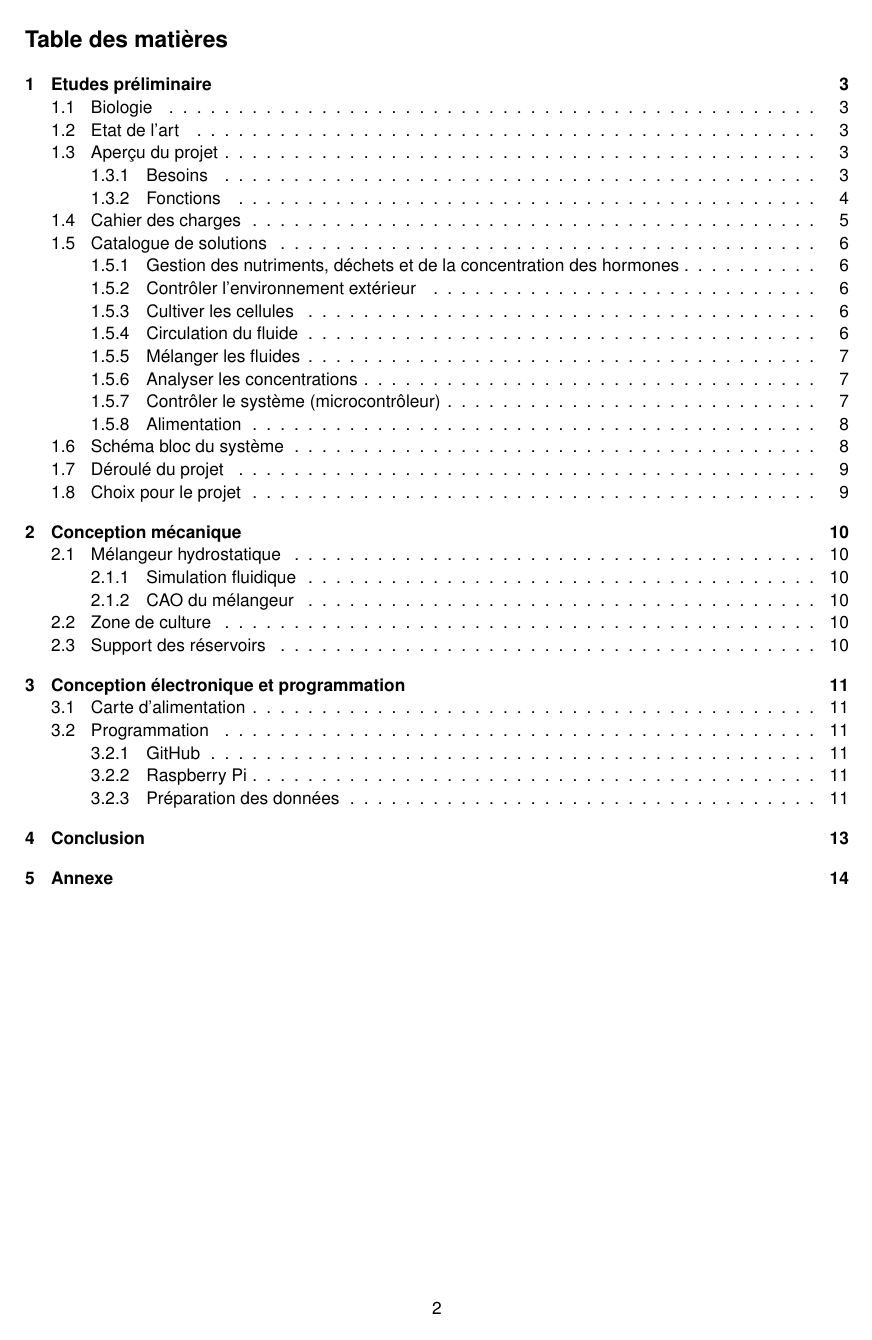
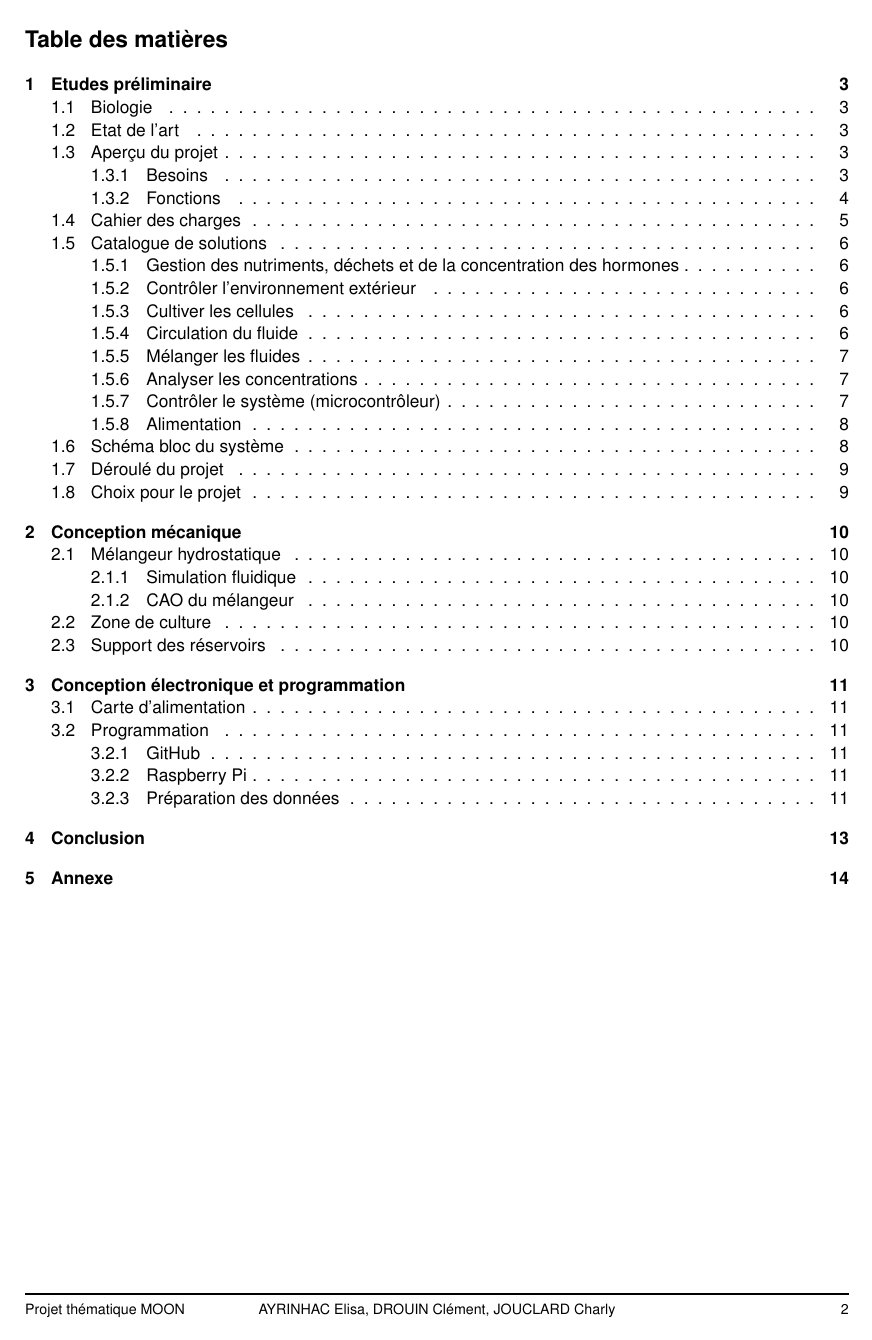
Before and after one commit to Kgranv/projet_thematique, a LaTeX document (rapport/rapport.tex): page 2 of 15. Compiled offline with pdfLaTeX.

Commit message:
update rapport.tex
Change layout

```diff
--- a/rapport/rapport.tex
+++ b/rapport/rapport.tex
@@ -10,11 +10,19 @@
 \usepackage[table,xcdraw]{xcolor}
 \usepackage{float} % position des figures,table
 \usepackage[backend=biber,style=numeric,sorting=none]{biblatex} % bibliographie
+\usepackage{fancyhdr} % footer
+\usepackage{caption} % caption
 
+%Setup bibliographie
 \addbibresource{bibliographie.bib} % utilise bibliographie.bib pour la bibliographie
+
+%Setup figure
 \graphicspath{ {./figure/} } % relative path for figure
+
 \renewcommand\familydefault{\sfdefault} % set font for all document
+\captionsetup[table]{name=Tableau} % Rename table
 \renewcommand*\contentsname{Table des matières} % Rename table of contents
+\setlength\parindent{0pt} % remove indent in new line
 
 %Setup Titre, auteur et date
 \title{
@@ -22,6 +30,7 @@
     \centering\includegraphics[scale=0.5]{Logos\_Hepia.png}\\
     \centering\rule{17cm}{0.1mm}\vspace*{0.4in}\\
     \centering Projet thématique MOON}
+\renewcommand\Authands{ et } % replace "and" by "et" in author
 \author[1]{AYRINHAC Elisa}
 \author[2]{DROUIN Clément}
 \author[3]{JOUCLARD Charly}
@@ -30,6 +39,18 @@
 \affil[3]{HEPIA, MT2, charly.jouclard@hes-so.ch}
 \date{28 avril 2023}
 
+%Setup header, footer
+\pagestyle{fancy}
+\fancyhead{} % clear all header fields
+\renewcommand{\headrulewidth}{0pt} % no line in header area
+\fancyfoot{} % clear all footer fields
+\renewcommand{\footrulewidth}{1pt}
+\newcommand{\changefont}{\fontsize{9}{11}\selectfont}
+\newcommand{\TheAuthor}{AYRINHAC Elisa, DROUIN Clément, JOUCLARD Charly}
+\fancyfoot[C]{\changefont\TheAuthor}
+\fancyfoot[R]{\changefont\thepage}
+\fancyfoot[L]{\changefont Projet thématique MOON}
+
 \begin{document}
 
 %Entete
```
Also changed, not shown: rapport/rapport.pdf, rapport/rapport.tex (3 more changed lines).
